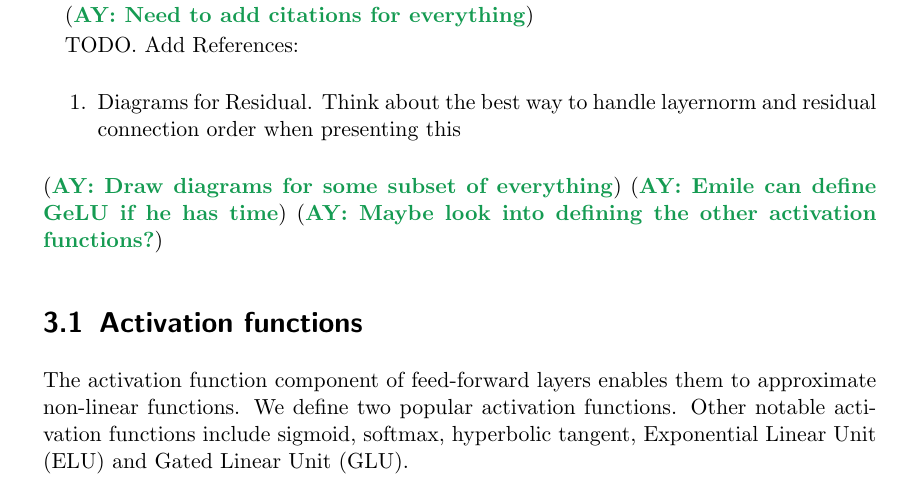
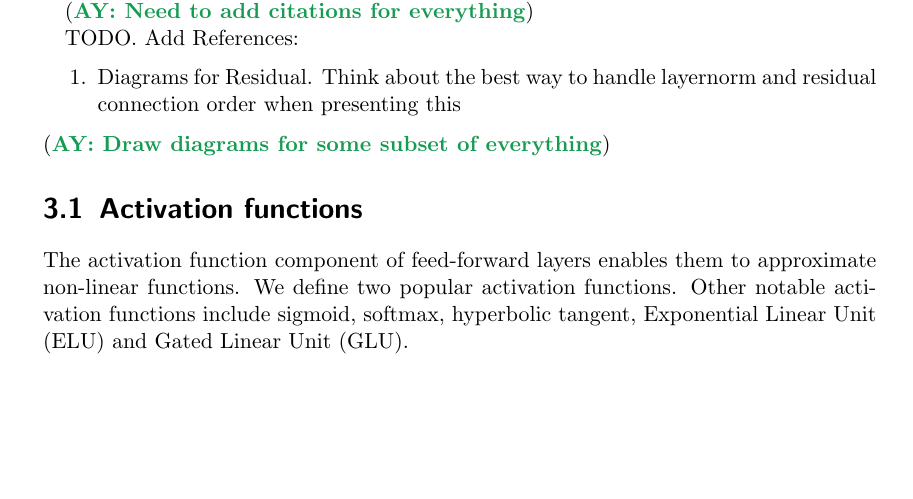
Before and after one commit to pentagonalize/Transformer-Cookbook, a LaTeX thesis (main.tex, which reads chapters/03_feed-forward.tex): part of page 9 of 29, cut so that both start at the same text, the shorter picture padded with empty space. Compiled offline with pdfLaTeX.

Commit message:
Resolve comments

```diff
--- a/chapters/03_feed-forward.tex
+++ b/chapters/03_feed-forward.tex
@@ -14,8 +14,7 @@ TODO. Add References:
     \item Diagrams for Residual. Think about the best way to handle layernorm and residual connection order when presenting this
 \end{enumerate}
 \AY{Draw diagrams for some subset of everything}
-\AY{Emile can define GeLU if he has time}
-\AY{Maybe look into defining the other activation functions?}
+
 \section{Activation functions}
 
 The activation function component of feed-forward layers enables them to approximate non-linear functions. We define two popular activation functions. Other notable activation functions include sigmoid, softmax, hyperbolic tangent, Exponential Linear Unit (ELU) and Gated Linear Unit (GLU).
```
